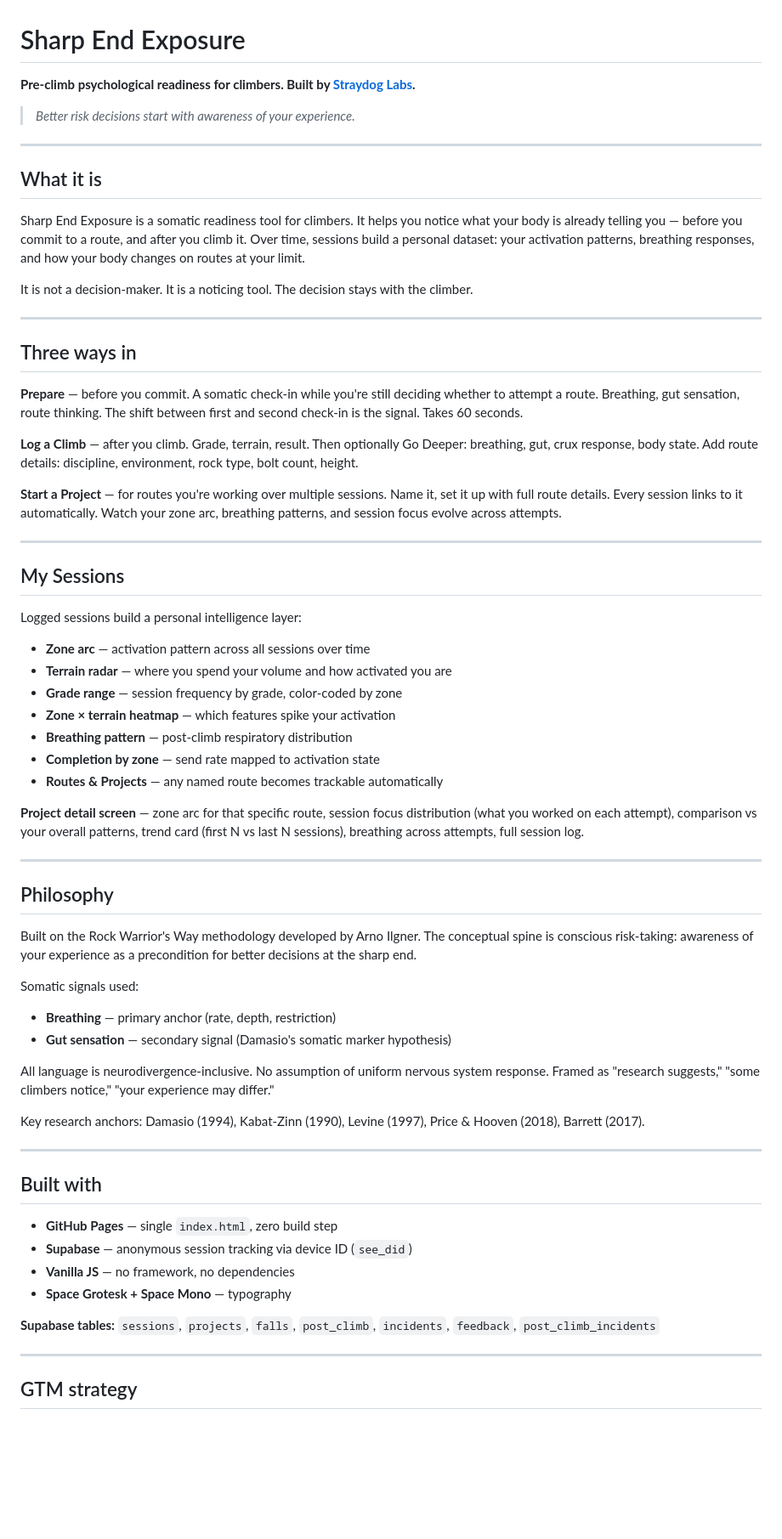
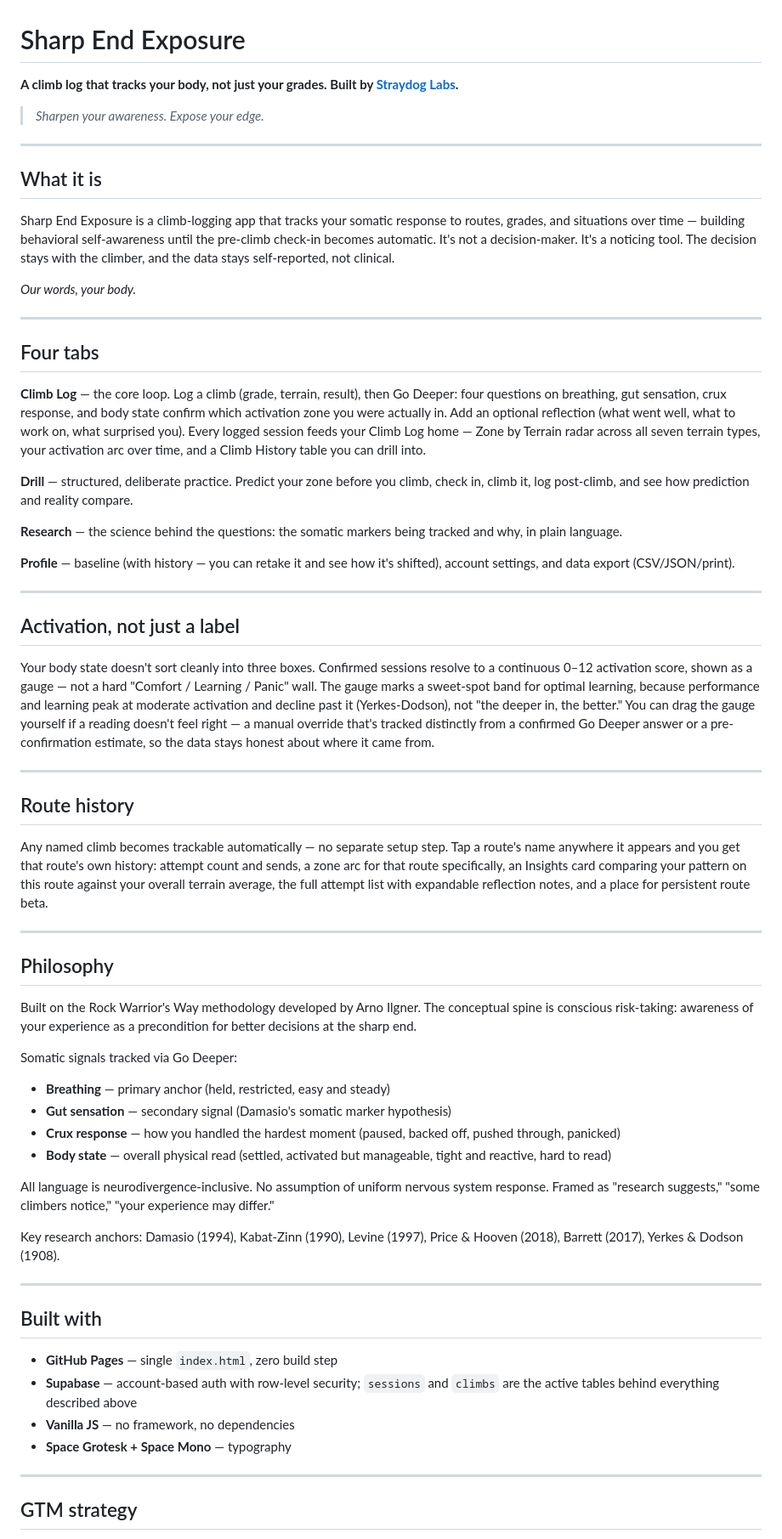
Before and after one commit to straydog-labs/sharp-end-exposure, a Markdown page: README.md, the part around one of its changes. Shown at 85% size. Rendered like a GitHub page; blank space fills up the shorter version.

Commit message:
docs: update README to match current build — Route History replaces Projects, activation gauge, 4 somatic signals
README had drifted from the actual live build. Rewrote against
staging-index156's actual code (grepped table usage, screen IDs,
and field names) rather than carrying forward old claims.

- Removed "Start a Project" section entirely — feature has zero
  references anywhere in the codebase. Replaced with Route History,
  which works automatically off any named climb, no setup step.
- Expanded somatic signals from 2 to 4 — old README only listed
  breathing and gut sensation; Go Deeper also scores crux response
  and body state.
- Added Activation gauge section — continuous 0-12 score with a
  sweet-spot band (Yerkes-Dodson), replacing the old 3-zone framing.
  Didn't exist when the previous README was written.
- Corrected taglines to the current locked brand language
  ("Sharpen your awareness. Expose your edge." / "Our words, your
  body.") — old README used earlier, since-abandoned taglines.
- Corrected Supabase table list — only sessions and climbs are
  actually written to by the live app (verified via grep on sbU/sbS
  calls). Dropped falls/post_climb/incidents/feedback/
  post_climb_incidents from the active list since they're not
  touched anywhere in current code.
- Trimmed "My Sessions" feature list — removed grade range chart,
  zone×terrain heatmap, and completion-by-zone, none of which

```diff
--- a/README.md
+++ b/README.md
@@ -1,42 +1,40 @@
 # Sharp End Exposure
 
-**Pre-climb psychological readiness for climbers. Built by [Straydog Labs](https://straydog-labs.github.io).**
+**A climb log that tracks your body, not just your grades. Built by [Straydog Labs](https://straydog-labs.github.io).**
 
-> *Better risk decisions start with awareness of your experience.*
+> *Sharpen your awareness. Expose your edge.*
 
 ---
 
 ## What it is
 
-Sharp End Exposure is a somatic readiness tool for climbers. It helps you notice what your body is already telling you — before you commit to a route, and after you climb it. Over time, sessions build a personal dataset: your activation patterns, breathing responses, and how your body changes on routes at your limit.
+Sharp End Exposure is a climb-logging app that tracks your somatic response to routes, grades, and situations over time — building behavioral self-awareness until the pre-climb check-in becomes automatic. It's not a decision-maker. It's a noticing tool. The decision stays with the climber, and the data stays self-reported, not clinical.
 
-It is not a decision-maker. It is a noticing tool. The decision stays with the climber.
+*Our words, your body.*
 
 ---
 
-## Three ways in
+## Four tabs
 
-**Prepare** — before you commit. A somatic check-in while you're still deciding whether to attempt a route. Breathing, gut sensation, route thinking. The shift between first and second check-in is the signal. Takes 60 seconds.
+**Climb Log** — the core loop. Log a climb (grade, terrain, result), then Go Deeper: four questions on breathing, gut sensation, crux response, and body state confirm which activation zone you were actually in. Add an optional reflection (what went well, what to work on, what surprised you). Every logged session feeds your Climb Log home — Zone by Terrain radar across all seven terrain types, your activation arc over time, and a Climb History table you can drill into.
 
-**Log a Climb** — after you climb. Grade, terrain, result. Then optionally Go Deeper: breathing, gut, crux response, body state. Add route details: discipline, environment, rock type, bolt count, height.
+**Drill** — structured, deliberate practice. Predict your zone before you climb, check in, climb it, log post-climb, and see how prediction and reality compare.
 
-**Start a Project** — for routes you're working over multiple sessions. Name it, set it up with full route details. Every session links to it automatically. Watch your zone arc, breathing patterns, and session focus evolve across attempts.
+**Research** — the science behind the questions: the somatic markers being tracked and why, in plain language.
+
+**Profile** — baseline (with history — you can retake it and see how it's shifted), account settings, and data export (CSV/JSON/print).
 
 ---
 
-## My Sessions
+## Activation, not just a label
 
-Logged sessions build a personal intelligence layer:
+Your body state doesn't sort cleanly into three boxes. Confirmed sessions resolve to a continuous 0–12 activation score, shown as a gauge — not a hard "Comfort / Learning / Panic" wall. The gauge marks a sweet-spot band for optimal learning, because performance and learning peak at moderate activation and decline past it (Yerkes-Dodson), not "the deeper in, the better." You can drag the gauge yourself if a reading doesn't feel right — a manual override that's tracked distinctly from a confirmed Go Deeper answer or a pre-confirmation estimate, so the data stays honest about where it came from.
 
-- **Zone arc** — activation pattern across all sessions over time
-- **Terrain radar** — where you spend your volume and how activated you are
-- **Grade range** — session frequency by grade, color-coded by zone
-- **Zone × terrain heatmap** — which features spike your activation
-- **Breathing pattern** — post-climb respiratory distribution
-- **Completion by zone** — send rate mapped to activation state
-- **Routes & Projects** — any named route becomes trackable automatically
+---
 
-**Project detail screen** — zone arc for that specific route, session focus distribution (what you worked on each attempt), comparison vs your overall patterns, trend card (first N vs last N sessions), breathing across attempts, full session log.
+## Route history
+
+Any named climb becomes trackable automatically — no separate setup step. Tap a route's name anywhere it appears and you get that route's own history: attempt count and sends, a zone arc for that route specifically, an Insights card comparing your pattern on this route against your overall terrain average, the full attempt list with expandable reflection notes, and a place for persistent route beta.
 
 ---
 
@@ -44,24 +42,24 @@ Logged sessions build a personal intelligence layer:
 
 Built on the Rock Warrior's Way methodology developed by Arno Ilgner. The conceptual spine is conscious risk-taking: awareness of your experience as a precondition for better decisions at the sharp end.
 
-Somatic signals used:
-- **Breathing** — primary anchor (rate, depth, restriction)
+Somatic signals tracked via Go Deeper:
+- **Breathing** — primary anchor (held, restricted, easy and steady)
 - **Gut sensation** — secondary signal (Damasio's somatic marker hypothesis)
+- **Crux response** — how you handled the hardest moment (paused, backed off, pushed through, panicked)
+- **Body state** — overall physical read (settled, activated but manageable, tight and reactive, hard to read)
 
 All language is neurodivergence-inclusive. No assumption of uniform nervous system response. Framed as "research suggests," "some climbers notice," "your experience may differ."
 
-Key research anchors: Damasio (1994), Kabat-Zinn (1990), Levine (1997), Price & Hooven (2018), Barrett (2017).
+Key research anchors: Damasio (1994), Kabat-Zinn (1990), Levine (1997), Price & Hooven (2018), Barrett (2017), Yerkes & Dodson (1908).
 
 ---
 
 ## Built with
 
 - **GitHub Pages** — single `index.html`, zero build step
-- **Supabase** — anonymous session tracking via device ID (`see_did`)
+- **Supabase** — account-based auth with row-level security; `sessions` and `climbs` are the active tables behind everything described above
 - **Vanilla JS** — no framework, no dependencies
 - **Space Grotesk + Space Mono** — typography
-
-**Supabase tables:** `sessions`, `projects`, `falls`, `post_climb`, `incidents`, `feedback`, `post_climb_incidents`
 
 ---
 
```
Also changed, not shown: other parts of README.md (+3 -3 lines).
